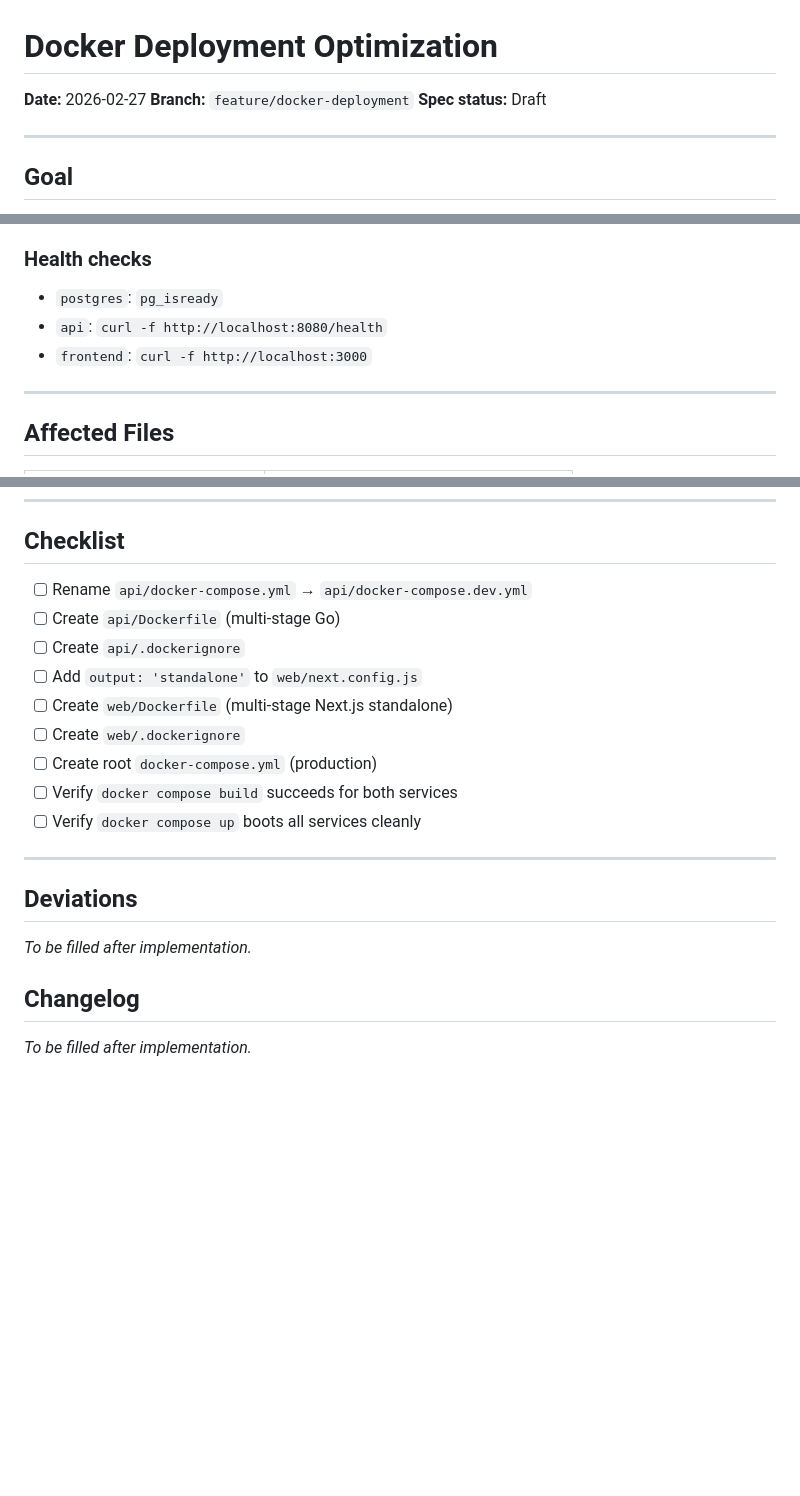
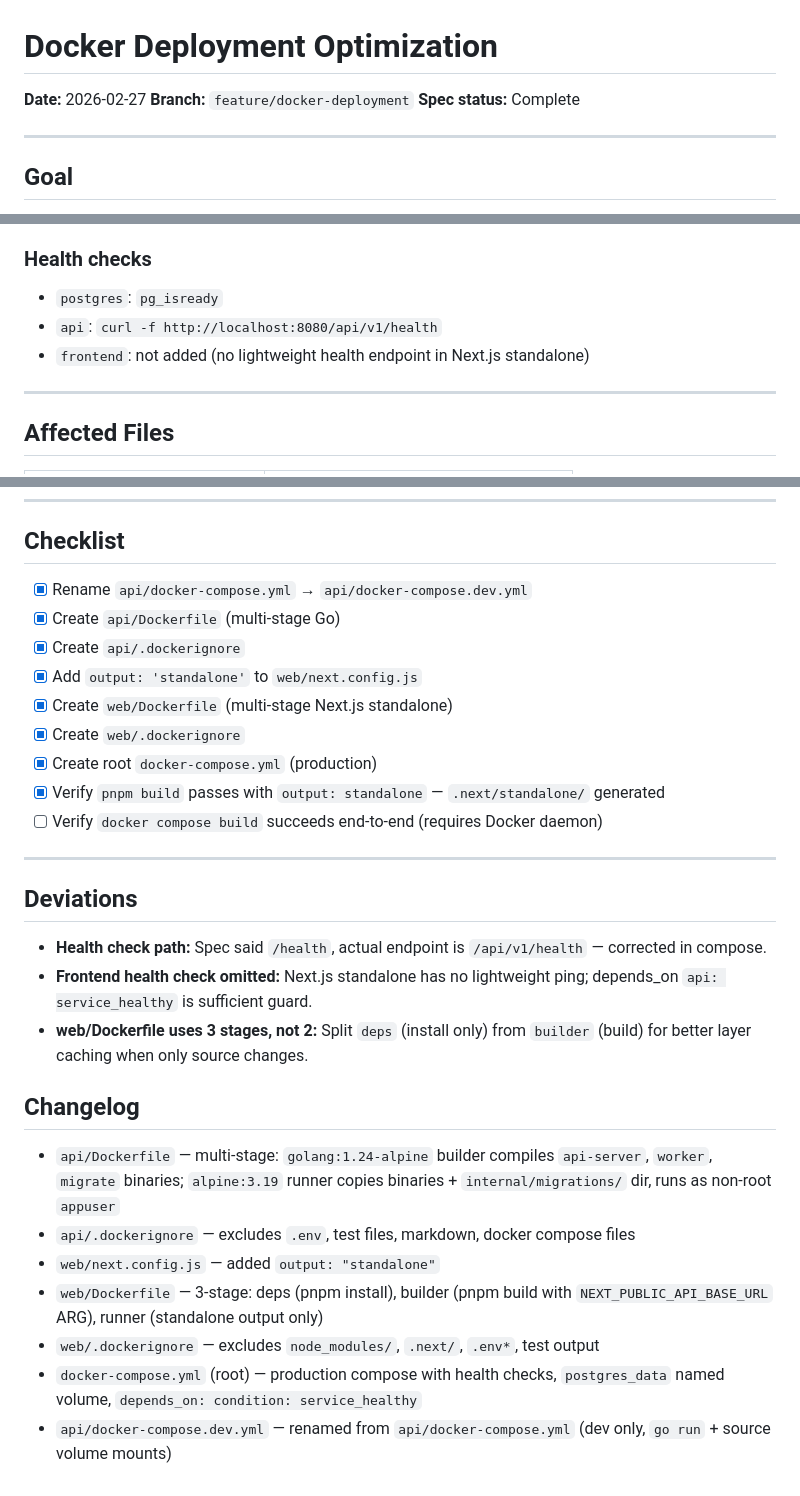
Before and after one commit to markmark345/flow_craft, a Markdown page: docs/plans/2026-02-27-docker-deployment.md, 3 parts joined by grey strips. GitHub-like rendering; blank space fills up the shorter version.

Commit message:
docs(spec): mark docker-deployment checklist complete, add deviations+changelog
Co-Authored-By: Claude Opus 4.6 <noreply@anthropic.com>

```diff
--- a/docs/plans/2026-02-27-docker-deployment.md
+++ b/docs/plans/2026-02-27-docker-deployment.md
@@ -2,7 +2,7 @@
 
 **Date:** 2026-02-27
 **Branch:** `feature/docker-deployment`
-**Spec status:** Draft
+**Spec status:** Complete
 
 ---
 
@@ -65,8 +65,8 @@ api/docker-compose.dev.yml (dev, renamed)
 ### Health checks
 
 - `postgres`: `pg_isready`
-- `api`: `curl -f http://localhost:8080/health`
-- `frontend`: `curl -f http://localhost:3000`
+- `api`: `curl -f http://localhost:8080/api/v1/health`
+- `frontend`: not added (no lightweight health endpoint in Next.js standalone)
 
 ---
 
@@ -86,22 +86,30 @@ api/docker-compose.dev.yml (dev, renamed)
 
 ## Checklist
 
-- [ ] Rename `api/docker-compose.yml` → `api/docker-compose.dev.yml`
-- [ ] Create `api/Dockerfile` (multi-stage Go)
-- [ ] Create `api/.dockerignore`
-- [ ] Add `output: 'standalone'` to `web/next.config.js`
-- [ ] Create `web/Dockerfile` (multi-stage Next.js standalone)
-- [ ] Create `web/.dockerignore`
-- [ ] Create root `docker-compose.yml` (production)
-- [ ] Verify `docker compose build` succeeds for both services
-- [ ] Verify `docker compose up` boots all services cleanly
+- [x] Rename `api/docker-compose.yml` → `api/docker-compose.dev.yml`
+- [x] Create `api/Dockerfile` (multi-stage Go)
+- [x] Create `api/.dockerignore`
+- [x] Add `output: 'standalone'` to `web/next.config.js`
+- [x] Create `web/Dockerfile` (multi-stage Next.js standalone)
+- [x] Create `web/.dockerignore`
+- [x] Create root `docker-compose.yml` (production)
+- [x] Verify `pnpm build` passes with `output: standalone` — `.next/standalone/` generated
+- [ ] Verify `docker compose build` succeeds end-to-end (requires Docker daemon)
 
 ---
 
 ## Deviations
 
-_To be filled after implementation._
+- **Health check path:** Spec said `/health`, actual endpoint is `/api/v1/health` — corrected in compose.
+- **Frontend health check omitted:** Next.js standalone has no lightweight ping; depends_on `api: service_healthy` is sufficient guard.
+- **web/Dockerfile uses 3 stages, not 2:** Split `deps` (install only) from `builder` (build) for better layer caching when only source changes.
 
 ## Changelog
 
-_To be filled after implementation._
+- `api/Dockerfile` — multi-stage: `golang:1.24-alpine` builder compiles `api-server`, `worker`, `migrate` binaries; `alpine:3.19` runner copies binaries + `internal/migrations/` dir, runs as non-root `appuser`
+- `api/.dockerignore` — excludes `.env`, test files, markdown, docker compose files
+- `web/next.config.js` — added `output: "standalone"`
+- `web/Dockerfile` — 3-stage: deps (pnpm install), builder (pnpm build with `NEXT_PUBLIC_API_BASE_URL` ARG), runner (standalone output only)
+- `web/.dockerignore` — excludes `node_modules/`, `.next/`, `.env*`, test output
+- `docker-compose.yml` (root) — production compose with health checks, `postgres_data` named volume, `depends_on: condition: service_healthy`
+- `api/docker-compose.dev.yml` — renamed from `api/docker-compose.yml` (dev only, `go run` + source volume mounts)
```
